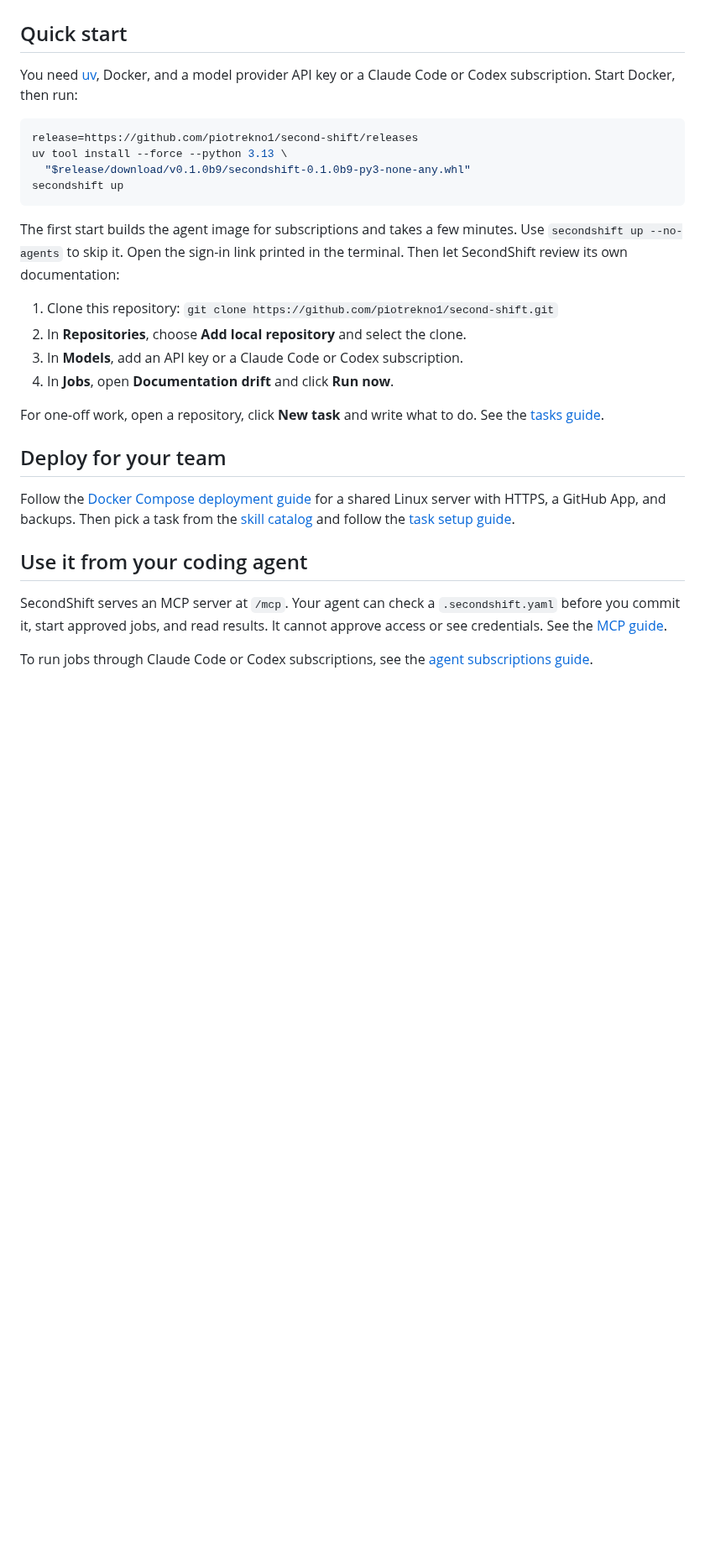
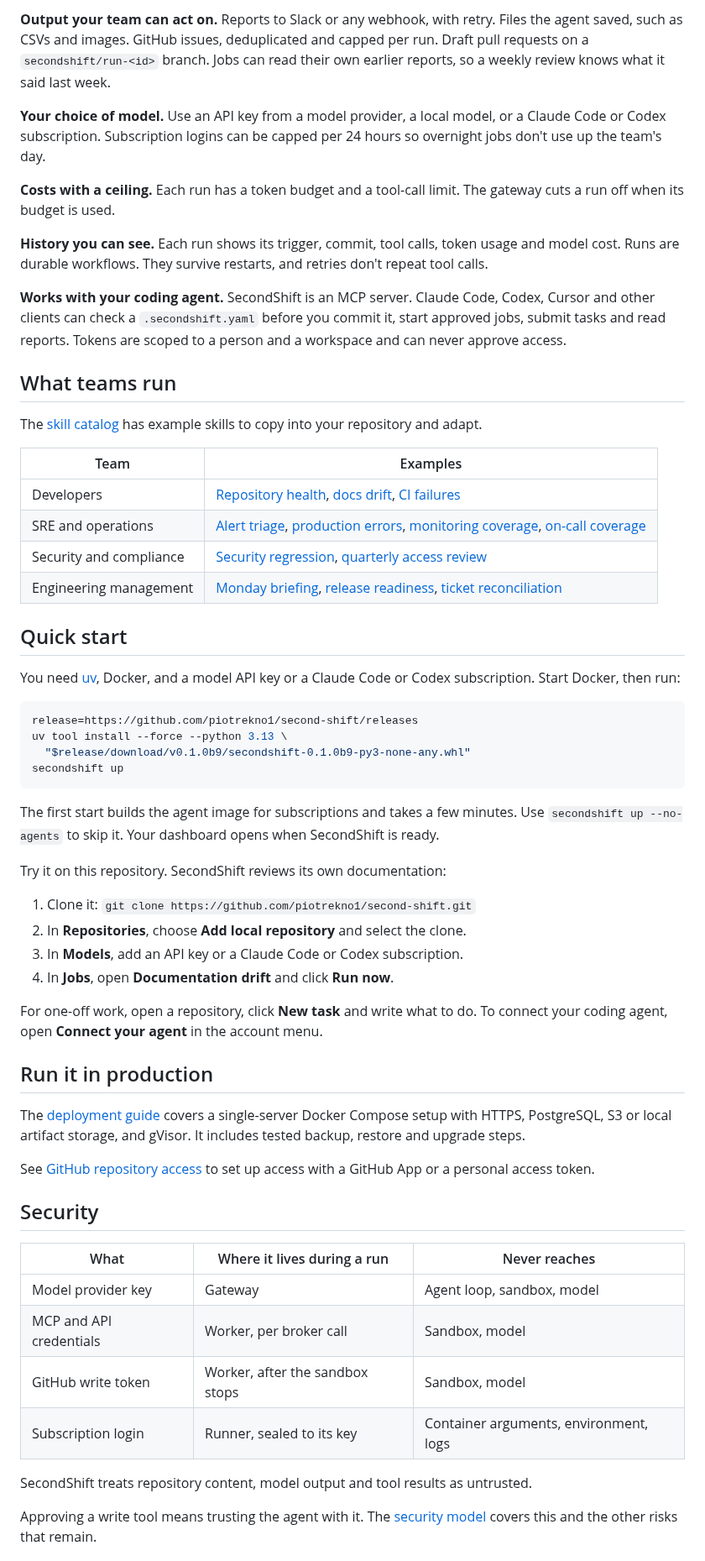
Before and after one commit to piotrekno1/second-shift, a Markdown page: README.md, the part around one of its changes. Shown at 84% size. Rendered like a GitHub page; blank space fills up the shorter version.

````diff
--- a/README.md
+++ b/README.md
@@ -63,9 +99,42 @@ jobs:
+**Output your team can act on.** Reports to Slack or any webhook, with retry.
+Files the agent saved, such as CSVs and images. GitHub issues, deduplicated and
+capped per run. Draft pull requests on a `secondshift/run-<id>` branch. Jobs
+can read their own earlier reports, so a weekly review knows what it said last
+week.
+
+**Your choice of model.** Use an API key from a model provider, a local model,
+or a Claude Code or Codex subscription. Subscription logins can be capped per
+24 hours so overnight jobs don't use up the team's day.
+
+**Costs with a ceiling.** Each run has a token budget and a tool-call limit.
+The gateway cuts a run off when its budget is used.
+
+**History you can see.** Each run shows its trigger, commit, tool calls, token
+usage and model cost. Runs are durable workflows. They survive
+restarts, and retries don't repeat tool calls.
+
+**Works with your coding agent.** SecondShift is an MCP server. Claude Code,
+Codex, Cursor and other clients can check a `.secondshift.yaml` before you
+commit it, start approved jobs, submit tasks and read reports. Tokens are
+scoped to a person and a workspace and can never approve access.
+
+## What teams run
+
+The [skill catalog](examples/README.md) has example skills to copy into your
+repository and adapt.
+
+| Team | Examples |
+| --- | --- |
+| Developers | [Repository health](examples/repository-health/README.md), [docs drift](examples/docs-drift/README.md), [CI failures](examples/ci-failure-review/README.md) |
+| SRE and operations | [Alert triage](examples/alert-triage/README.md), [production errors](examples/production-error-review/README.md), [monitoring coverage](examples/monitoring-coverage-review/README.md), [on-call coverage](examples/on-call-coverage/README.md) |
+| Security and compliance | [Security regression](examples/security-regression/README.md), [quarterly access review](examples/quarterly-access-review/README.md) |
+| Engineering management | [Monday briefing](examples/engineering-briefing/README.md), [release readiness](examples/release-readiness-review/README.md), [ticket reconciliation](examples/ticket-reconciliation/README.md) |
 
 ## Quick start
 
 You need [uv](https://docs.astral.sh/uv/getting-started/installation/), Docker,
-and a model provider API key or a Claude Code or Codex subscription. Start
-Docker, then run:
+and a model API key or a Claude Code or Codex subscription. Start Docker, then
+run:
 
 ```bash
 release=https://github.com/piotrekno1/second-shift/releases
@@ -75,30 +144,41 @@ secondshift up
 ```
 
 The first start builds the agent image for subscriptions and takes a few
-minutes. Use `secondshift up --no-agents` to skip it. Open the sign-in link
-printed in the terminal. Then let SecondShift review its own documentation:
+minutes. Use `secondshift up --no-agents` to skip it. Your dashboard opens when
+SecondShift is ready.
 
-1. Clone this repository: `git clone https://github.com/piotrekno1/second-shift.git`
+Try it on this repository. SecondShift reviews its own documentation:
+
+1. Clone it: `git clone https://github.com/piotrekno1/second-shift.git`
 2. In **Repositories**, choose **Add local repository** and select the clone.
 3. In **Models**, add an API key or a Claude Code or Codex subscription.
 4. In **Jobs**, open **Documentation drift** and click **Run now**.
 
 For one-off work, open a repository, click **New task** and write what to do.
-See the [tasks guide](https://second-shift.app/docs/tasks/).
+To connect your coding agent, open **Connect your agent** in the account menu.
 
-## Deploy for your team
+## Run it in production
 
-Follow the [Docker Compose deployment guide](https://second-shift.app/docs/production-deployment/)
-for a shared Linux server with HTTPS, a GitHub App, and backups. Then pick a task
-from the [skill catalog](examples/README.md) and follow the
-[task setup guide](https://second-shift.app/docs/engineering-tasks/).
+The [deployment guide](docs/production-deployment.md) covers a single-server
+Docker Compose setup with HTTPS, PostgreSQL, S3 or local artifact storage, and
+gVisor. It includes tested backup, restore and upgrade steps.
 
-## Use it from your coding agent
+See [GitHub repository access](docs/github-app.md) to set up access with a
+GitHub App or a personal access token.
 
-SecondShift serves an MCP server at `/mcp`. Your agent can check a
-`.secondshift.yaml` before you commit it, start approved jobs, and read results.
-It cannot approve access or see credentials. See the
-[MCP guide](https://second-shift.app/docs/mcp/).
+## Security
 
-To run jobs through Claude Code or Codex subscriptions, see the
-[agent subscriptions guide](docs/agent-subscriptions.md).
+| What | Where it lives during a run | Never reaches |
+| --- | --- | --- |
+| Model provider key | Gateway | Agent loop, sandbox, model |
+| MCP and API credentials | Worker, per broker call | Sandbox, model |
+| GitHub write token | Worker, after the sandbox stops | Sandbox, model |
+| Subscription login | Runner, sealed to its key | Container arguments, environment, logs |
+
+SecondShift treats repository content, model output and tool results as
+untrusted.
+
+Approving a write tool means trusting the agent with it. The
+[security model](docs/security-model.md) covers this and the other risks that
+remain.
+
````
Also changed, not shown: other parts of README.md (+88 -51 lines).
